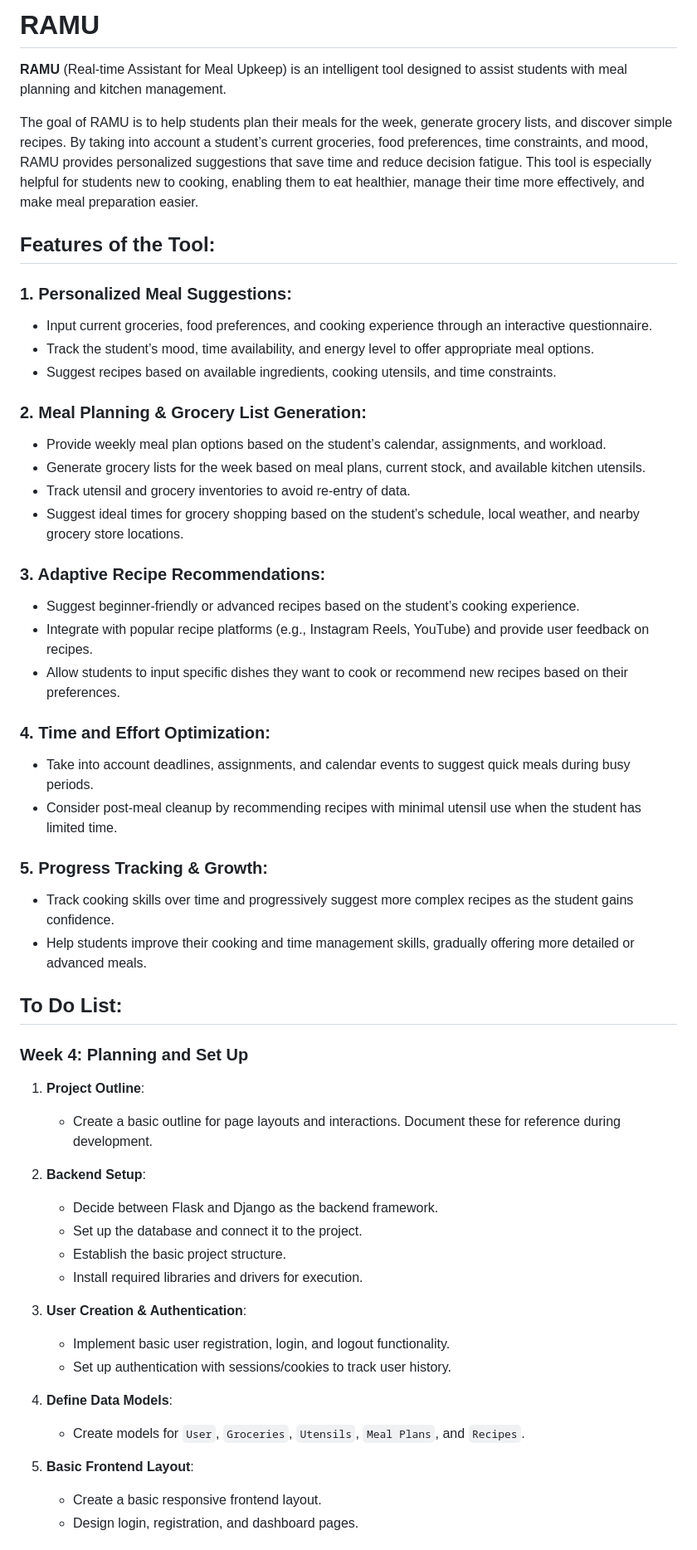
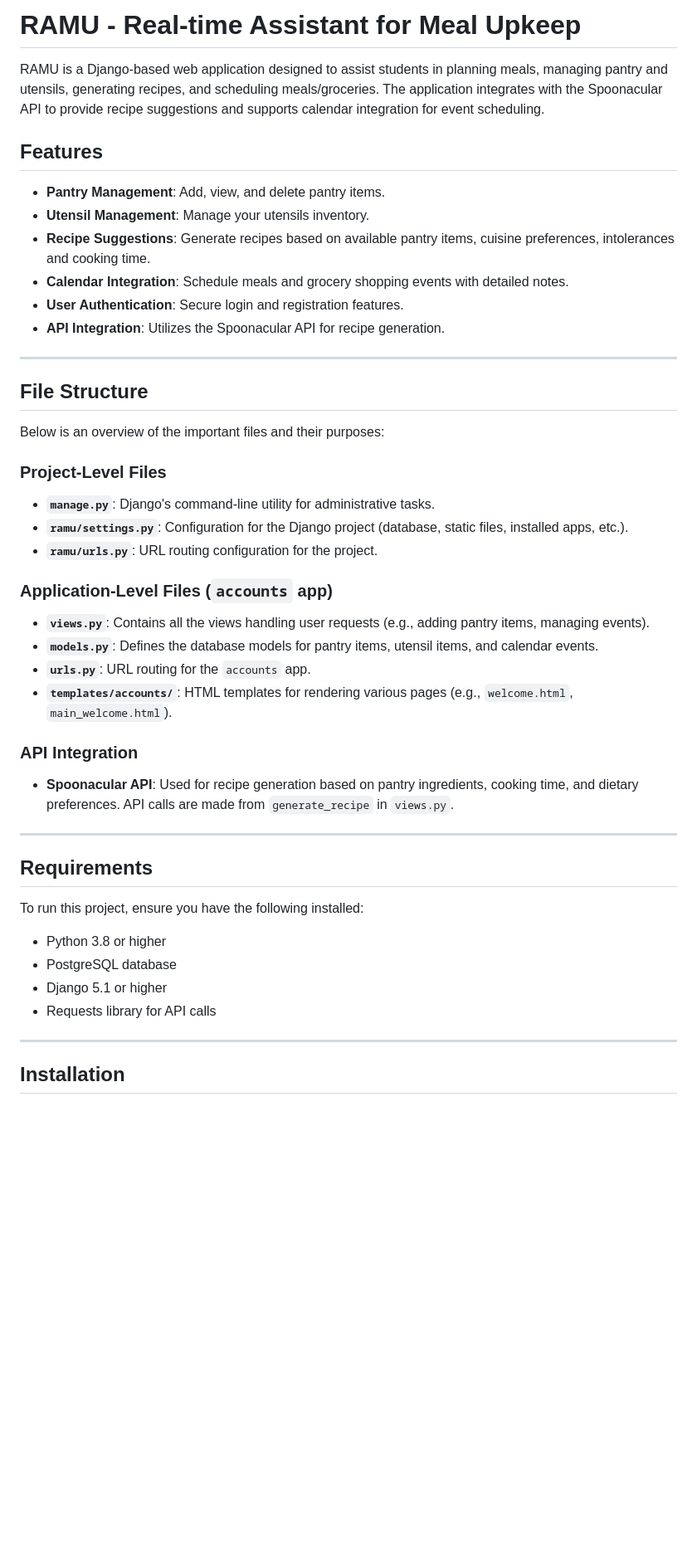
Before and after one commit to shivalikac/ramu, a Markdown page: README.md, the part around one of its changes. Shown at 83% size. GitHub-like rendering; blank space fills up the shorter version.

```diff
--- a/README.md
+++ b/README.md
@@ -1,52 +1,44 @@
-# RAMU
-**RAMU** (Real-time Assistant for Meal Upkeep) is an intelligent tool designed to assist students with meal planning and kitchen management.
+# RAMU - Real-time Assistant for Meal Upkeep
 
-The goal of RAMU is to help students plan their meals for the week, generate grocery lists, and discover simple recipes. By taking into account a student’s current groceries, food preferences, time constraints, and mood, RAMU provides personalized suggestions that save time and reduce decision fatigue. This tool is especially helpful for students new to cooking, enabling them to eat healthier, manage their time more effectively, and make meal preparation easier.
+RAMU is a Django-based web application designed to assist students in planning meals, managing pantry and utensils, generating recipes, and scheduling meals/groceries. The application integrates with the Spoonacular API to provide recipe suggestions and supports calendar integration for event scheduling.
 
-## Features of the Tool:
-### 1. Personalized Meal Suggestions:
-- Input current groceries, food preferences, and cooking experience through an interactive questionnaire.
-- Track the student’s mood, time availability, and energy level to offer appropriate meal options.
-- Suggest recipes based on available ingredients, cooking utensils, and time constraints.
+## Features
+- **Pantry Management**: Add, view, and delete pantry items.
+- **Utensil Management**: Manage your utensils inventory.
+- **Recipe Suggestions**: Generate recipes based on available pantry items, cuisine preferences, intolerances and cooking time.
+- **Calendar Integration**: Schedule meals and grocery shopping events with detailed notes.
+- **User Authentication**: Secure login and registration features.
+- **API Integration**: Utilizes the Spoonacular API for recipe generation.
 
-### 2. Meal Planning & Grocery List Generation:
-- Provide weekly meal plan options based on the student’s calendar, assignments, and workload.
-- Generate grocery lists for the week based on meal plans, current stock, and available kitchen utensils.
-- Track utensil and grocery inventories to avoid re-entry of data.
-- Suggest ideal times for grocery shopping based on the student’s schedule, local weather, and nearby grocery store locations.
+---
 
-### 3. Adaptive Recipe Recommendations:
-- Suggest beginner-friendly or advanced recipes based on the student’s cooking experience.
-- Integrate with popular recipe platforms (e.g., Instagram Reels, YouTube) and provide user feedback on recipes.
-- Allow students to input specific dishes they want to cook or recommend new recipes based on their preferences.
+## File Structure
+Below is an overview of the important files and their purposes:
 
-### 4. Time and Effort Optimization:
-- Take into account deadlines, assignments, and calendar events to suggest quick meals during busy periods.
-- Consider post-meal cleanup by recommending recipes with minimal utensil use when the student has limited time.
+### Project-Level Files
+- **`manage.py`**: Django's command-line utility for administrative tasks.
+- **`ramu/settings.py`**: Configuration for the Django project (database, static files, installed apps, etc.).
+- **`ramu/urls.py`**: URL routing configuration for the project.
 
-### 5. Progress Tracking & Growth:
-- Track cooking skills over time and progressively suggest more complex recipes as the student gains confidence.
-- Help students improve their cooking and time management skills, gradually offering more detailed or advanced meals.
+### Application-Level Files (`accounts` app)
+- **`views.py`**: Contains all the views handling user requests (e.g., adding pantry items, managing events).
+- **`models.py`**: Defines the database models for pantry items, utensil items, and calendar events.
+- **`urls.py`**: URL routing for the `accounts` app.
+- **`templates/accounts/`**: HTML templates for rendering various pages (e.g., `welcome.html`, `main_welcome.html`).
 
-## To Do List:
-### Week 4: Planning and Set Up
-1. **Project Outline**:
-   - Create a basic outline for page layouts and interactions. Document these for reference during development.
+### API Integration
+- **Spoonacular API**: Used for recipe generation based on pantry ingredients, cooking time, and dietary preferences. API calls are made from `generate_recipe` in `views.py`.
 
-2. **Backend Setup**:
-   - Decide between Flask and Django as the backend framework.
-   - Set up the database and connect it to the project.
-   - Establish the basic project structure.
-   - Install required libraries and drivers for execution.
+---
 
-3. **User Creation & Authentication**:
-   - Implement basic user registration, login, and logout functionality.
-   - Set up authentication with sessions/cookies to track user history.
+## Requirements
+To run this project, ensure you have the following installed:
+- Python 3.8 or higher
+- PostgreSQL database
+- Django 5.1 or higher
+- Requests library for API calls
 
-4. **Define Data Models**:
-   - Create models for `User`, `Groceries`, `Utensils`, `Meal Plans`, and `Recipes`.
+---
 
-5. **Basic Frontend Layout**:
-   - Create a basic responsive frontend layout.
-   - Design login, registration, and dashboard pages.
+## Installation
 
```
Also changed, not shown: other parts of README.md (+75 -45 lines).
